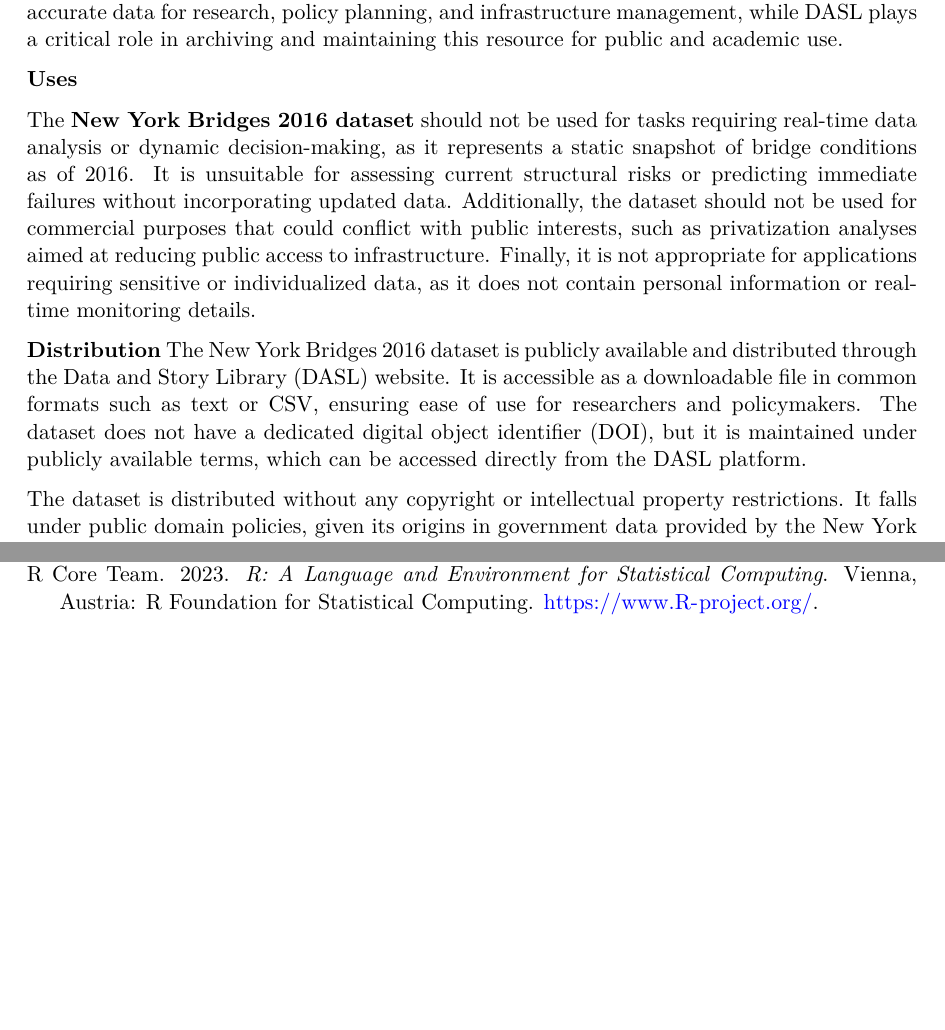
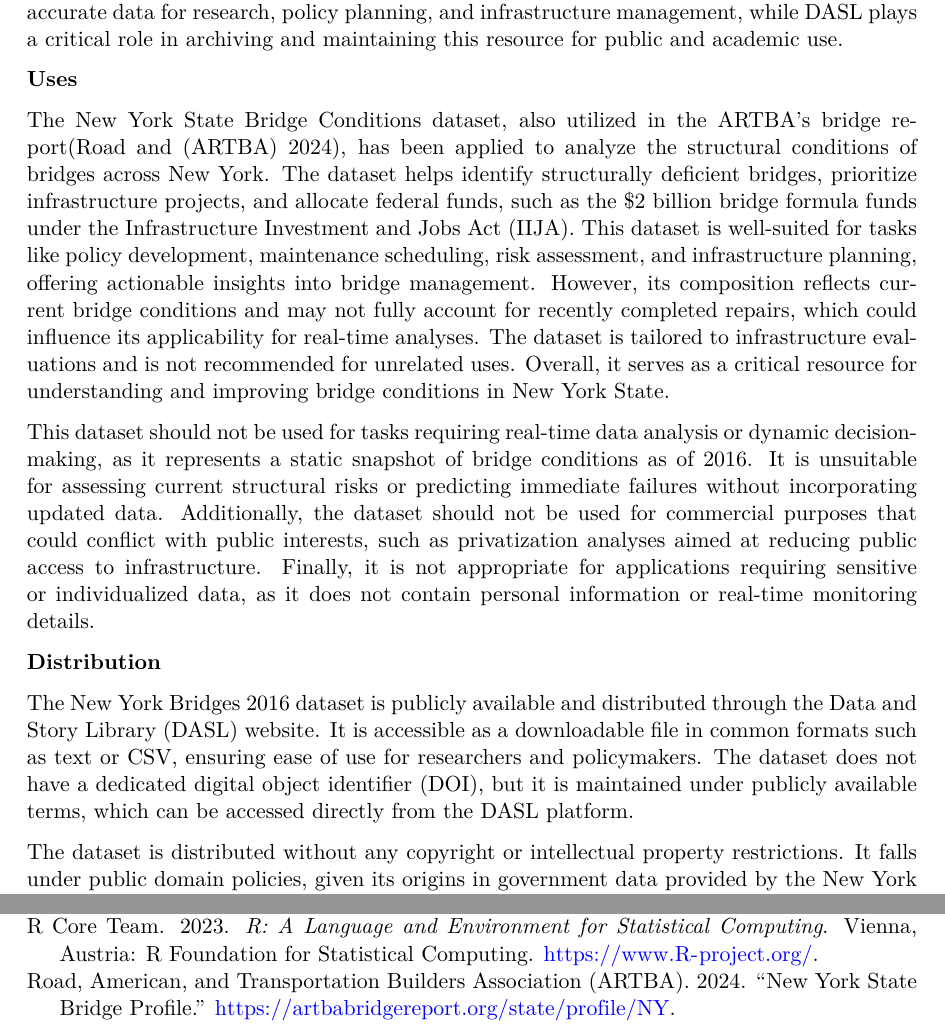
Before and after one commit to Jiaqi-Xing/Bridge_Conditions_Analysis, a Quarto document (other/datasheet/datasheet.qmd): two parts of pages 3 and 5 of 5, joined at a grey line, cut so that both start at the same text, the shorter picture padded with empty space. The pictures show the output file other/datasheet/datasheet.pdf that the author committed with the source.

Commit message:
Add a reference

```diff
--- a/other/datasheet/datasheet.qmd
+++ b/other/datasheet/datasheet.qmd
@@ -46,9 +46,12 @@ In summary, the New York Bridges 2016 dataset was compiled through standardized
 
 **Uses**
 
-The **New York Bridges 2016 dataset** should not be used for tasks requiring real-time data analysis or dynamic decision-making, as it represents a static snapshot of bridge conditions as of 2016. It is unsuitable for assessing current structural risks or predicting immediate failures without incorporating updated data. Additionally, the dataset should not be used for commercial purposes that could conflict with public interests, such as privatization analyses aimed at reducing public access to infrastructure. Finally, it is not appropriate for applications requiring sensitive or individualized data, as it does not contain personal information or real-time monitoring details.
+The New York State Bridge Conditions dataset, also utilized in the ARTBA's bridge report[@ARTBA], has been applied to analyze the structural conditions of bridges across New York. The dataset helps identify structurally deficient bridges, prioritize infrastructure projects, and allocate federal funds, such as the $2 billion bridge formula funds under the Infrastructure Investment and Jobs Act (IIJA). This dataset is well-suited for tasks like policy development, maintenance scheduling, risk assessment, and infrastructure planning, offering actionable insights into bridge management. However, its composition reflects current bridge conditions and may not fully account for recently completed repairs, which could influence its applicability for real-time analyses. The dataset is tailored to infrastructure evaluations and is not recommended for unrelated uses. Overall, it serves as a critical resource for understanding and improving bridge conditions in New York State.
+
+This dataset should not be used for tasks requiring real-time data analysis or dynamic decision-making, as it represents a static snapshot of bridge conditions as of 2016. It is unsuitable for assessing current structural risks or predicting immediate failures without incorporating updated data. Additionally, the dataset should not be used for commercial purposes that could conflict with public interests, such as privatization analyses aimed at reducing public access to infrastructure. Finally, it is not appropriate for applications requiring sensitive or individualized data, as it does not contain personal information or real-time monitoring details.
 
 **Distribution**
+
 The New York Bridges 2016 dataset is publicly available and distributed through the Data and Story Library (DASL) website. It is accessible as a downloadable file in common formats such as text or CSV, ensuring ease of use for researchers and policymakers. The dataset does not have a dedicated digital object identifier (DOI), but it is maintained under publicly available terms, which can be accessed directly from the DASL platform.
 
 The dataset is distributed without any copyright or intellectual property restrictions. It falls under public domain policies, given its origins in government data provided by the New York State Department of Transportation. There are no associated fees or licensing requirements, making it freely accessible for non-commercial, academic, and policy-related use.
--- a/other/datasheet/references.bib
+++ b/other/datasheet/references.bib
@@ -104,3 +104,11 @@
     note = {R package version 1.0.4},
     url = {https://CRAN.R-project.org/package=broom},
   }
+
+@misc{ARTBA,
+  title        = {New York State Bridge Profile},
+  author       = {American Road and Transportation Builders Association (ARTBA)},
+  year         = {2024},
+  url          = {https://artbabridgereport.org/state/profile/NY},
+  note         = {Accessed: 2024-12-03}
+}
```
Also changed, not shown: other/datasheet/datasheet.pdf.
